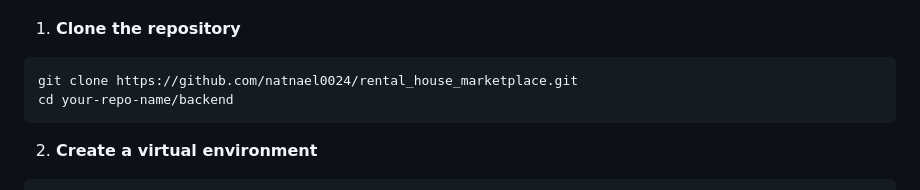
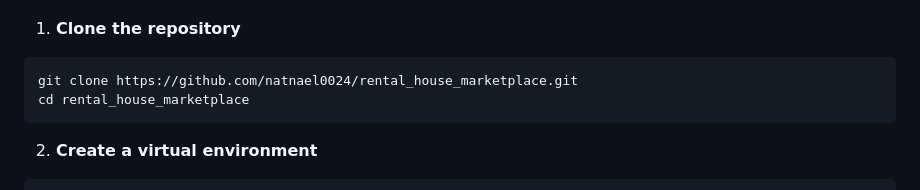
Before and after one commit to natnael0024/rental_house_marketplace, a Markdown page: README.md, the part around the change. Rendered like a GitHub page.

````diff
--- a/README.md
+++ b/README.md
@@ -41,7 +41,7 @@ The Rental House Marketplace is a web application that serves as a platform for
 
 ```bash
 git clone https://github.com/natnael0024/rental_house_marketplace.git
-cd your-repo-name/backend
+cd rental_house_marketplace
 ```
 
 2. **Create a virtual environment**
````
